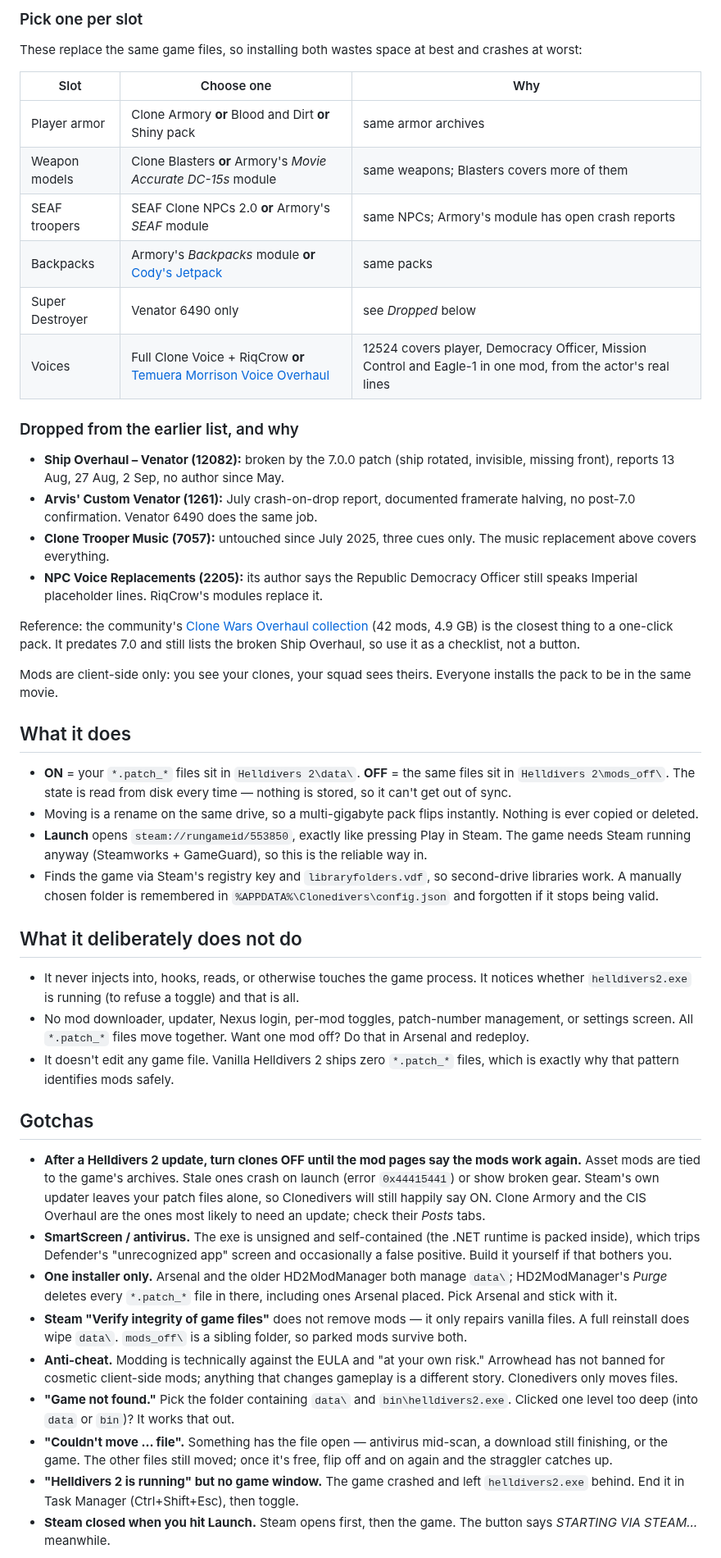
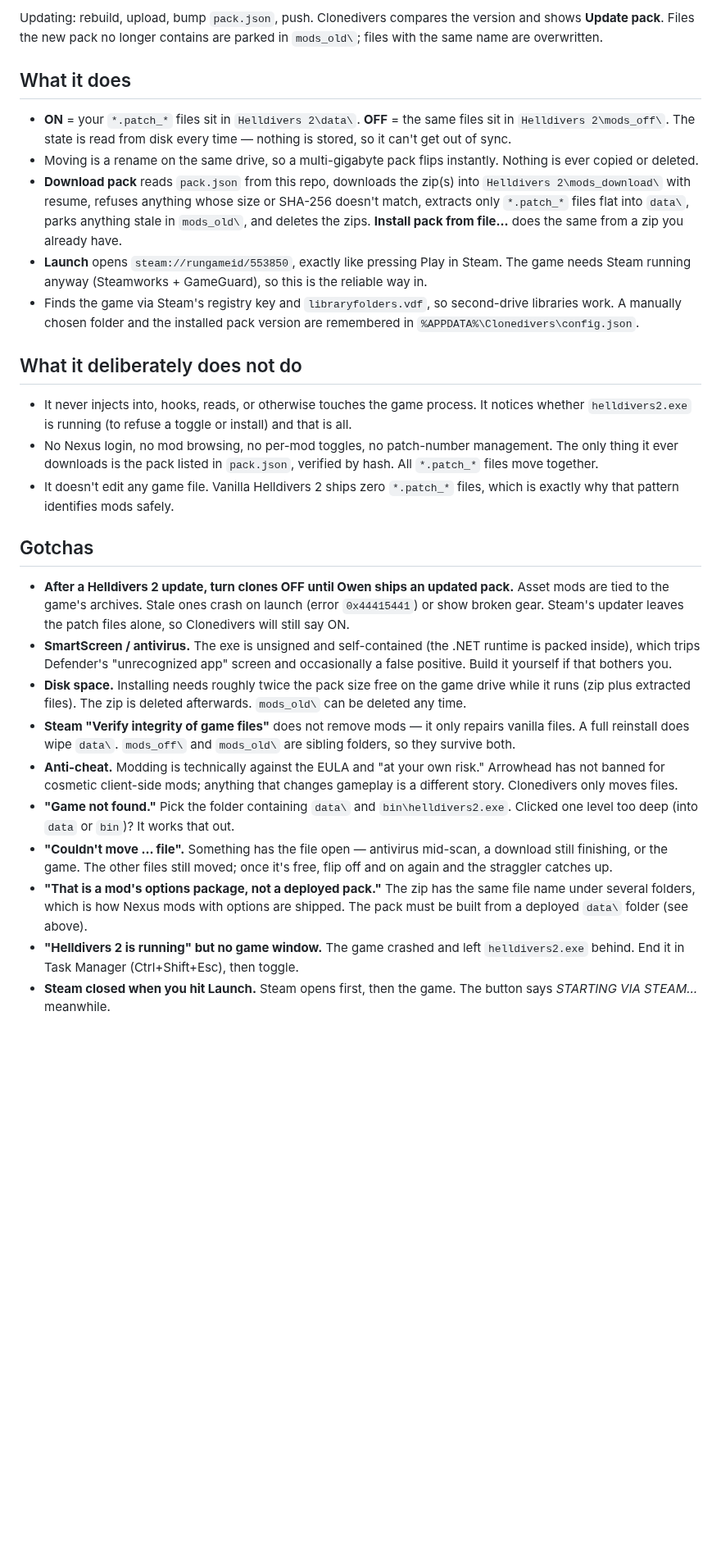
Before and after one commit to owendavidgoode/clonedivers, a Markdown page: README.md, the part around one of its changes. Shown at 82% size. GitHub-like rendering; blank space fills up the shorter version.

```diff
--- a/README.md
+++ b/README.md
@@ -88,67 +95,48 @@ Swap Clone Armory for **[Clone Trooper Phase II and I – Blood and Dirt](https:
 
-### Pick one per slot
-
-These replace the same game files, so installing both wastes space at best and crashes at worst:
-
-| Slot | Choose one | Why |
-|---|---|---|
-| Player armor | Clone Armory **or** Blood and Dirt **or** Shiny pack | same armor archives |
-| Weapon models | Clone Blasters **or** Armory's *Movie Accurate DC-15s* module | same weapons; Blasters covers more of them |
-| SEAF troopers | SEAF Clone NPCs 2.0 **or** Armory's *SEAF* module | same NPCs; Armory's module has open crash reports |
-| Backpacks | Armory's *Backpacks* module **or** [Cody's Jetpack](https://www.nexusmods.com/helldivers2/mods/6735) | same packs |
-| Super Destroyer | Venator 6490 only | see *Dropped* below |
-| Voices | Full Clone Voice + RiqCrow **or** [Temuera Morrison Voice Overhaul](https://www.nexusmods.com/helldivers2/mods/12524) | 12524 covers player, Democracy Officer, Mission Control and Eagle-1 in one mod, from the actor's real lines |
-
-### Dropped from the earlier list, and why
-
-- **Ship Overhaul – Venator (12082):** broken by the 7.0.0 patch (ship rotated, invisible, missing front), reports 13 Aug, 27 Aug, 2 Sep, no author since May.
-- **Arvis' Custom Venator (1261):** July crash-on-drop report, documented framerate halving, no post-7.0 confirmation. Venator 6490 does the same job.
-- **Clone Trooper Music (7057):** untouched since July 2025, three cues only. The music replacement above covers everything.
-- **NPC Voice Replacements (2205):** its author says the Republic Democracy Officer still speaks Imperial placeholder lines. RiqCrow's modules replace it.
-
-Reference: the community's [Clone Wars Overhaul collection](https://www.nexusmods.com/games/helldivers2/collections/h2juj4)
-(42 mods, 4.9 GB) is the closest thing to a one-click pack. It predates 7.0 and still lists the broken Ship Overhaul, so use
-it as a checklist, not a button.
-
-Mods are client-side only: you see your clones, your squad sees theirs. Everyone installs the pack to be in the same movie.
+Updating: rebuild, upload, bump `pack.json`, push. Clonedivers compares the version and shows **Update pack**. Files the new
+pack no longer contains are parked in `mods_old\`; files with the same name are overwritten.
 
 ## What it does
 
 - **ON** = your `*.patch_*` files sit in `Helldivers 2\data\`. **OFF** = the same files sit in `Helldivers 2\mods_off\`.
   The state is read from disk every time — nothing is stored, so it can't get out of sync.
 - Moving is a rename on the same drive, so a multi-gigabyte pack flips instantly. Nothing is ever copied or deleted.
+- **Download pack** reads `pack.json` from this repo, downloads the zip(s) into `Helldivers 2\mods_download\` with resume,
+  refuses anything whose size or SHA-256 doesn't match, extracts only `*.patch_*` files flat into `data\`, parks anything
+  stale in `mods_old\`, and deletes the zips. **Install pack from file…** does the same from a zip you already have.
 - **Launch** opens `steam://rungameid/553850`, exactly like pressing Play in Steam. The game needs Steam running anyway
   (Steamworks + GameGuard), so this is the reliable way in.
 - Finds the game via Steam's registry key and `libraryfolders.vdf`, so second-drive libraries work.
-  A manually chosen folder is remembered in `%APPDATA%\Clonedivers\config.json` and forgotten if it stops being valid.
+  A manually chosen folder and the installed pack version are remembered in `%APPDATA%\Clonedivers\config.json`.
 
 ## What it deliberately does not do
 
 - It never injects into, hooks, reads, or otherwise touches the game process. It notices whether `helldivers2.exe`
-  is running (to refuse a toggle) and that is all.
-- No mod downloader, updater, Nexus login, per-mod toggles, patch-number management, or settings screen.
-  All `*.patch_*` files move together. Want one mod off? Do that in Arsenal and redeploy.
+  is running (to refuse a toggle or install) and that is all.
+- No Nexus login, no mod browsing, no per-mod toggles, no patch-number management. The only thing it ever downloads is
+  the pack listed in `pack.json`, verified by hash. All `*.patch_*` files move together.
 - It doesn't edit any game file. Vanilla Helldivers 2 ships zero `*.patch_*` files, which is exactly why that pattern
   identifies mods safely.
 
 ## Gotchas
 
-- **After a Helldivers 2 update, turn clones OFF until the mod pages say the mods work again.** Asset mods are tied to the
-  game's archives. Stale ones crash on launch (error `0x44415441`) or show broken gear. Steam's own updater leaves your
-  patch files alone, so Clonedivers will still happily say ON. Clone Armory and the CIS Overhaul are the ones most likely
-  to need an update; check their *Posts* tabs.
+- **After a Helldivers 2 update, turn clones OFF until Owen ships an updated pack.** Asset mods are tied to the game's
+  archives. Stale ones crash on launch (error `0x44415441`) or show broken gear. Steam's updater leaves the patch files
+  alone, so Clonedivers will still say ON.
 - **SmartScreen / antivirus.** The exe is unsigned and self-contained (the .NET runtime is packed inside), which trips
   Defender's "unrecognized app" screen and occasionally a false positive. Build it yourself if that bothers you.
-- **One installer only.** Arsenal and the older HD2ModManager both manage `data\`; HD2ModManager's *Purge* deletes every
-  `*.patch_*` file in there, including ones Arsenal placed. Pick Arsenal and stick with it.
+- **Disk space.** Installing needs roughly twice the pack size free on the game drive while it runs (zip plus extracted
+  files). The zip is deleted afterwards. `mods_old\` can be deleted any time.
 - **Steam "Verify integrity of game files"** does not remove mods — it only repairs vanilla files. A full reinstall does
-  wipe `data\`. `mods_off\` is a sibling folder, so parked mods survive both.
+  wipe `data\`. `mods_off\` and `mods_old\` are sibling folders, so they survive both.
 - **Anti-cheat.** Modding is technically against the EULA and "at your own risk." Arrowhead has not banned for
   cosmetic client-side mods; anything that changes gameplay is a different story. Clonedivers only moves files.
 - **"Game not found."** Pick the folder containing `data\` and `bin\helldivers2.exe`. Clicked one level too deep
   (into `data` or `bin`)? It works that out.
 - **"Couldn't move … file".** Something has the file open — antivirus mid-scan, a download still finishing, or the game.
   The other files still moved; once it's free, flip off and on again and the straggler catches up.
+- **"That is a mod's options package, not a deployed pack."** The zip has the same file name under several folders, which
+  is how Nexus mods with options are shipped. The pack must be built from a deployed `data\` folder (see above).
 - **"Helldivers 2 is running" but no game window.** The game crashed and left `helldivers2.exe` behind.
   End it in Task Manager (Ctrl+Shift+Esc), then toggle.
 - **Steam closed when you hit Launch.** Steam opens first, then the game. The button says *STARTING VIA STEAM…* meanwhile.
```
Also changed, not shown: other parts of README.md (+65 -53 lines), docs/screenshots/1-clones-on.png, docs/screenshots/2-clones-off.png, 4 other files.
